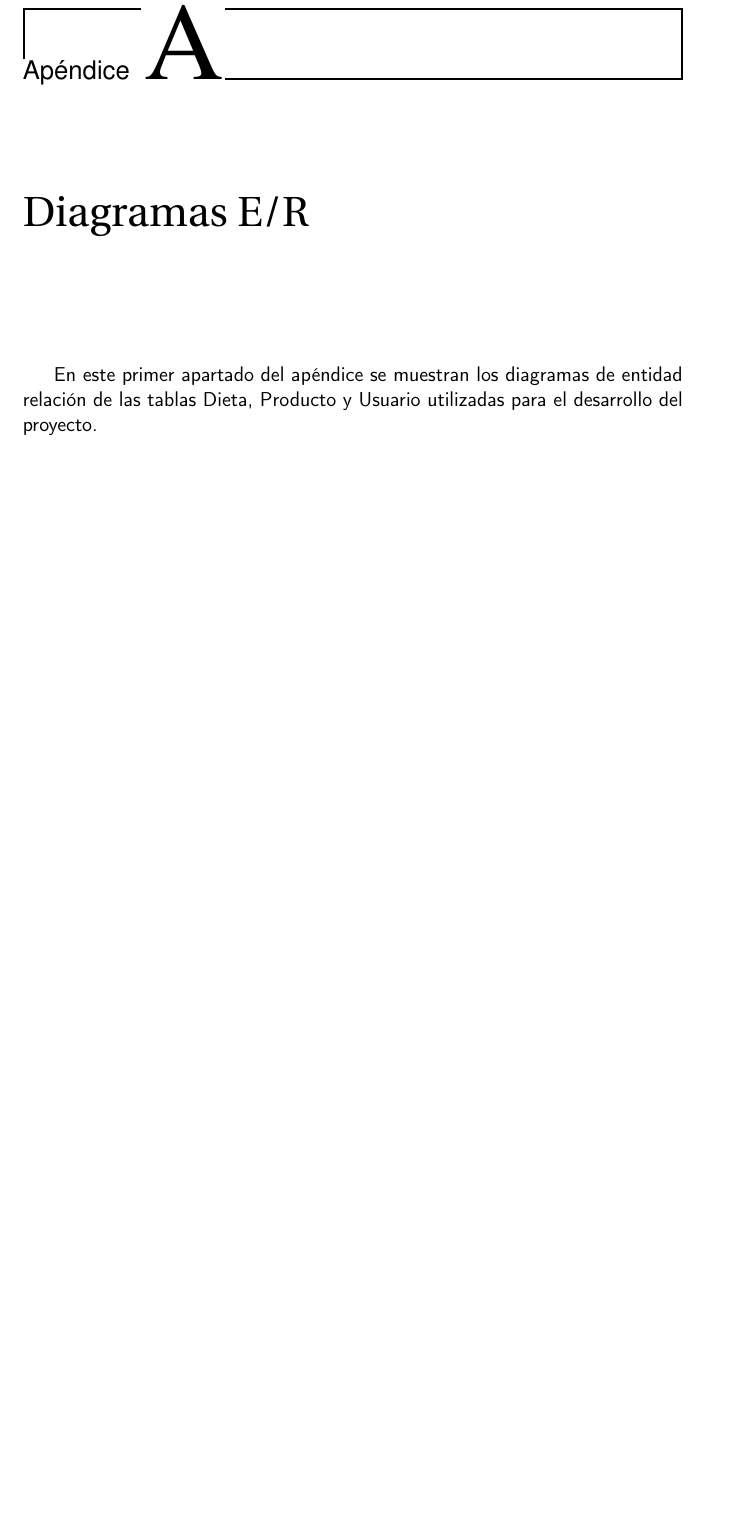
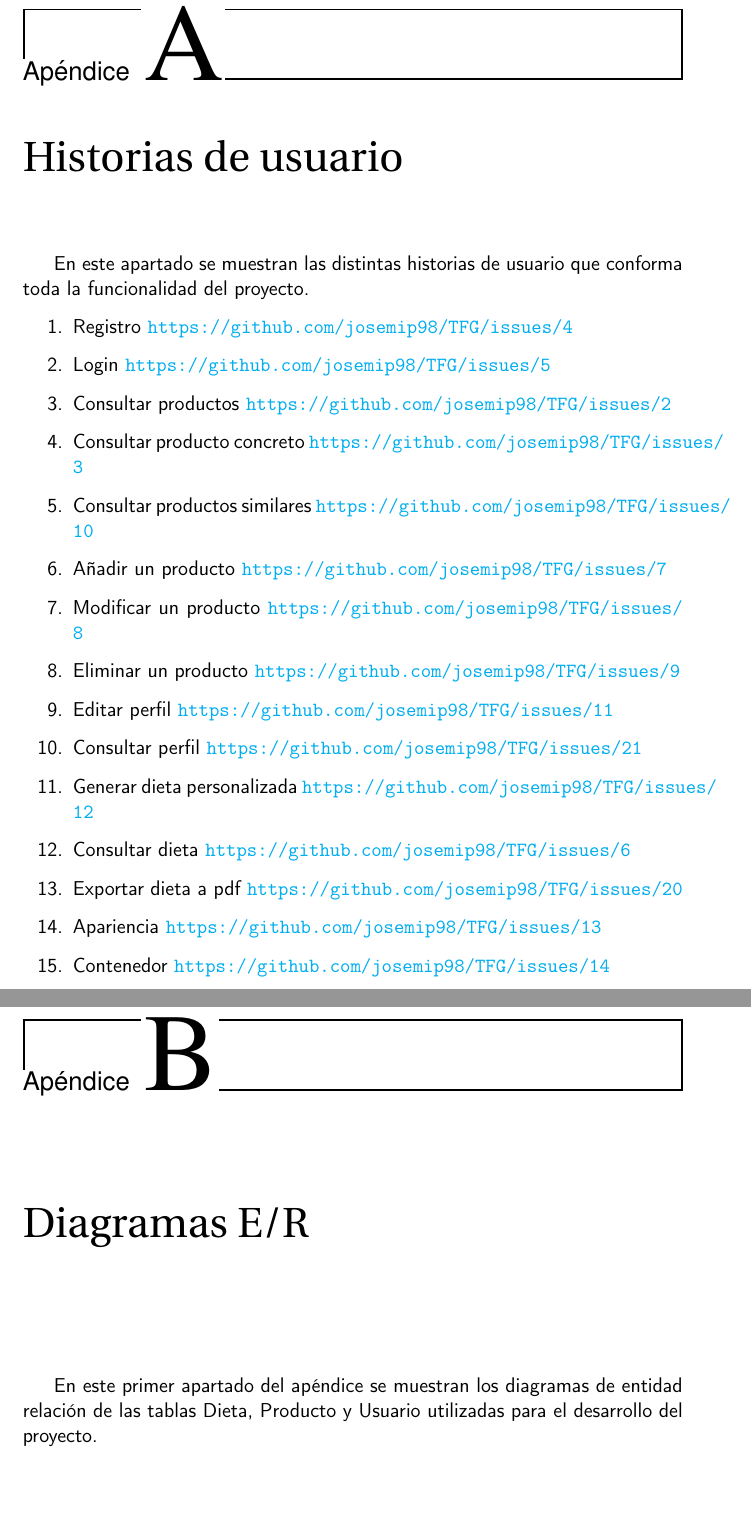
Before and after one commit to josemip98/TFG, a LaTeX book (doc/proyecto.tex, which reads doc/secciones/historias_usuario.tex): part of page 47 of 49 before the commit and two parts of pages 47 and 49 of 51 after it, the two joined at a grey line, cut so that both start at the same text, the shorter picture padded with empty space. Compiled offline with pdfLaTeX.

Commit message:
Incluida sección en el apéndice con las historias de usuario. #1

```diff
--- /dev/null
+++ b/doc/secciones/historias_usuario.tex
@@ -0,0 +1,21 @@
+\chapter{Historias de usuario}
+
+En este apartado se muestran las distintas historias de usuario que conforma toda la funcionalidad del proyecto.
+
+\begin{enumerate}
+	\item Registro \url{https://github.com/josemip98/TFG/issues/4}
+    \item Login \url{https://github.com/josemip98/TFG/issues/5}
+    \item Consultar productos \url{https://github.com/josemip98/TFG/issues/2}
+    \item Consultar producto concreto \url{https://github.com/josemip98/TFG/issues/3}
+    \item Consultar productos similares \url{https://github.com/josemip98/TFG/issues/10}
+    \item Añadir un producto \url{https://github.com/josemip98/TFG/issues/7}
+    \item Modificar un producto \url{https://github.com/josemip98/TFG/issues/8}
+    \item Eliminar un producto \url{https://github.com/josemip98/TFG/issues/9}
+    \item Editar perfil \url{https://github.com/josemip98/TFG/issues/11}
+    \item Consultar perfil \url{https://github.com/josemip98/TFG/issues/21}
+    \item Generar dieta personalizada \url{https://github.com/josemip98/TFG/issues/12}
+    \item Consultar dieta \url{https://github.com/josemip98/TFG/issues/6}
+    \item Exportar dieta a pdf \url{https://github.com/josemip98/TFG/issues/20}
+    \item Apariencia \url{https://github.com/josemip98/TFG/issues/13}
+    \item Contenedor \url{https://github.com/josemip98/TFG/issues/14}
+\end{enumerate}
```
Also changed, not shown: doc/proyecto.tex (+1 -0 lines).
